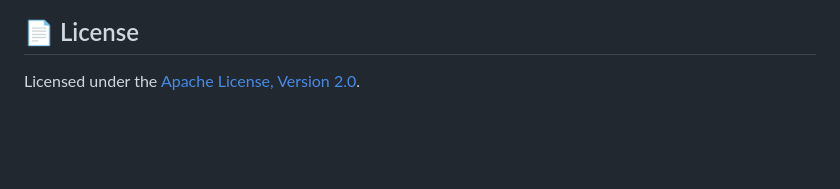
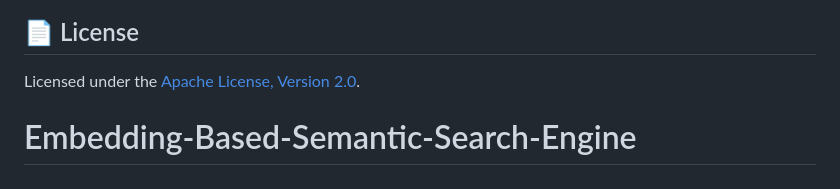
Before and after one commit to mishra2arya/Embedding-Based-Semantic-Search-Engine, a Markdown page: README.md, the part around the change. Rendered like a GitHub page; blank space fills up the shorter version.

```diff
--- a/README.md
+++ b/README.md
@@ -423,3 +423,4 @@ pytest --cov=app --cov-report=term-missing
 ## 📄 License
 
 Licensed under the [Apache License, Version 2.0](LICENSE).
+# Embedding-Based-Semantic-Search-Engine
```
